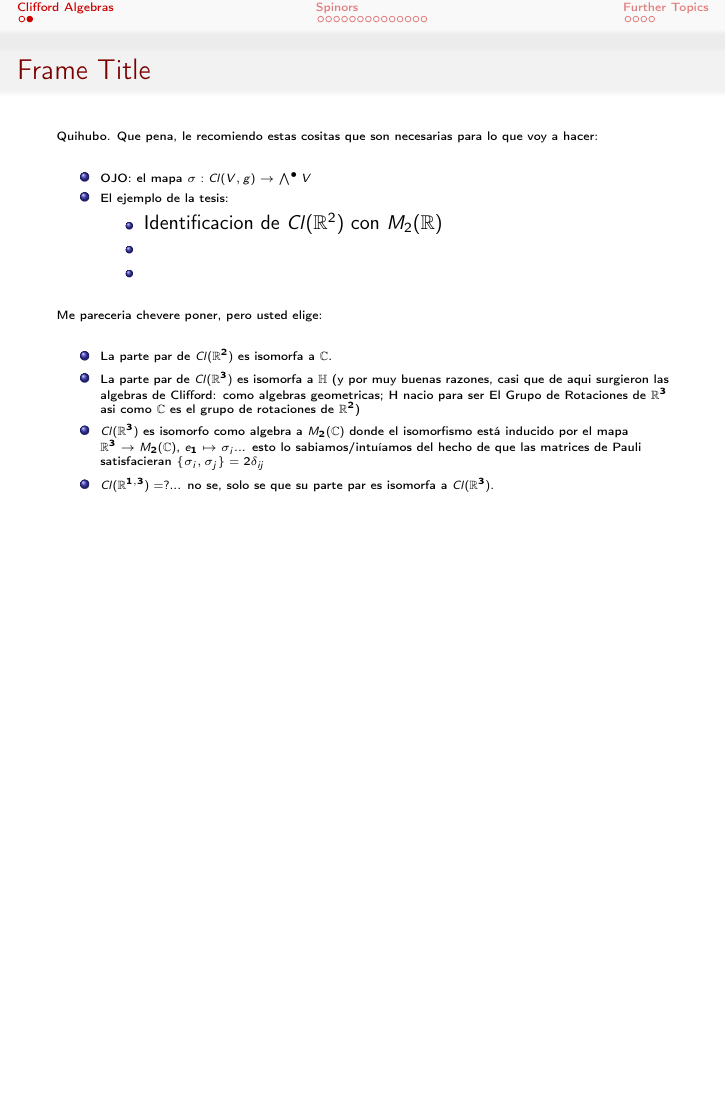
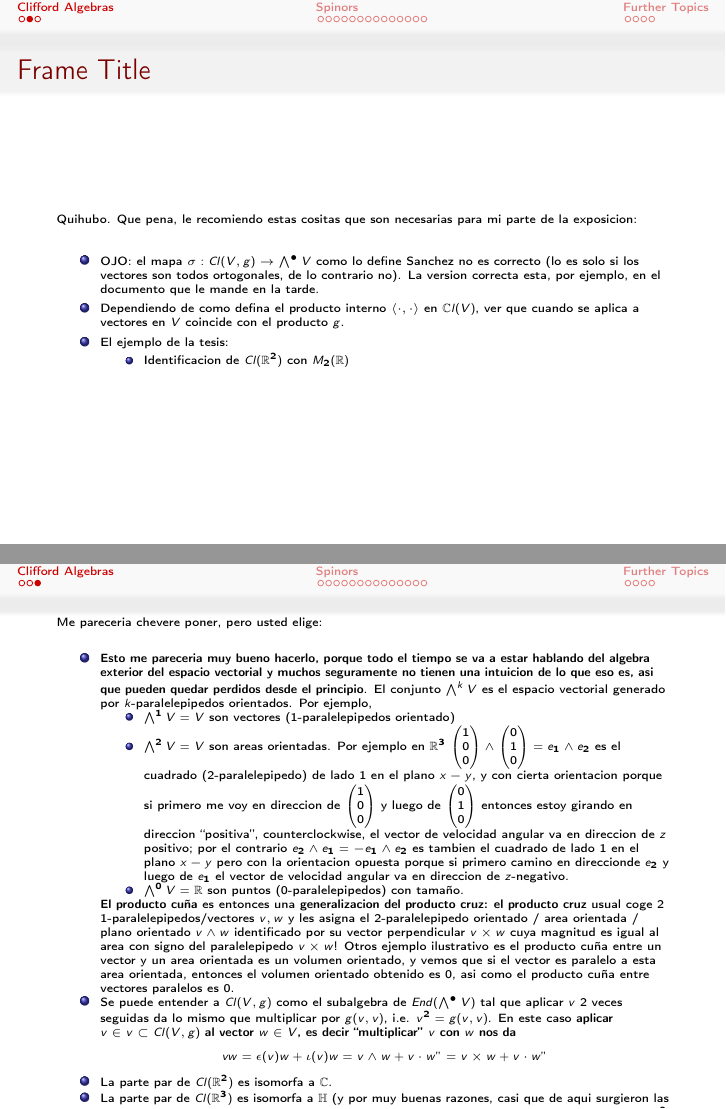
Before and after one commit to Cohnan/Clifford-Algebras-Spin-Group-and-Spinor-Space---June-2020, LaTeX slides (main.tex, which reads CliffordAlg.tex): page 4 of 22 before the commit and pages 4 and 5 of 23 after it, the two joined at a grey line, the shorter picture padded with empty space. Compiled offline with pdfLaTeX.

Commit message:
Resumen rapido, pero chevere, del la intuicion del algebra exterior y el producto cuna

```diff
--- a/CliffordAlg.tex
+++ b/CliffordAlg.tex
@@ -4,29 +4,48 @@
 
 \begin{frame}{Frame Title} % % % % % % % % % % % % % % % % % % %
     \tiny
-    Quihubo. Que pena, le recomiendo estas cositas que son necesarias para lo que voy a hacer:
+    Quihubo. Que pena, le recomiendo estas cositas que son necesarias para mi parte de la exposicion:
 
         \begin{itemize}
 
-        \item OJO: el mapa $\sigma : Cl(V, g) \to \bigwedge ^\bullet V$
+        \item OJO: el mapa $\sigma : Cl(V, g) \to \bigwedge ^\bullet V$ como lo define Sanchez no es correcto (lo es solo si los vectores son todos ortogonales, de lo contrario no). La version correcta esta, por ejemplo, en el documento que le mande en la tarde.
+
+        \item Dependiendo de como defina el producto interno $\bra \cdot, \cdot \ket$ en $\cclv$, ver que cuando se aplica a vectores en $V$ coincide con el producto $g$.
 
         \item El ejemplo de la tesis:
 
             \begin{itemize}
 
-            \item Identificacion de $Cl(\RR^2)$ con $M_2(\RR)$
-
-            \item
-
-            \item
-
+            \item \tiny Identificacion de $Cl(\RR^2)$ con $M_2(\RR)$
             \end{itemize}
 
         \end{itemize}
 
+    \normalsize
+\end{frame}
+
+
+\begin{frame}
+    \tiny
     Me pareceria chevere poner, pero usted elige:
 
         \begin{itemize}
+
+        \item \textbf{Esto me pareceria muy bueno hacerlo, porque todo el tiempo se va a estar hablando del algebra exterior del espacio vectorial y muchos seguramente no tienen una intuicion de lo que eso es, asi que pueden quedar perdidos desde el principio}. El conjunto $\bigwedge^k V$ es el espacio vectorial generado por $k$-paralelepipedos orientados. Por ejemplo,
+
+            \begin{itemize}
+
+            \item \tiny $\bigwedge^1 V = V$ son vectores (1-paralelepipedos orientado)
+
+            \item $\bigwedge^2 V = V$ son areas orientadas. Por ejemplo en $\RR^3$ $ \threev{1}{0}{0} \wedge \threev{0}{1}{0} = e_1 \wedge e_2$ es el cuadrado (2-paralelepipedo) de lado $1$ en el plano $x-y$, y con cierta orientacion porque si primero me voy en direccion de $\threev{1}{0}{0}$ y luego de $\threev{0}{1}{0}$ entonces estoy girando en direccion ``positiva'', counterclockwise, el vector de velocidad angular va en direccion de $z$ positivo; por el contrario $e_2 \wedge e_1 = -e_1 \wedge e_2$ es tambien el cuadrado de lado $1$ en el plano $x-y$ pero con la orientacion opuesta porque si primero camino en direccionde $e_2$ y luego de $e_1$ el vector de velocidad angular va en direccion de $z$-negativo.
+
+            \item $\bigwedge^0 V = \RR$ son puntos (0-paralelepipedos) con tamaño.
+
+            \end{itemize}
+
+        \textbf{El producto cuña} es entonces una \textbf{generalizacion del producto cruz: el producto cruz} usual coge $2$ $1$-paralelepipedos/vectores $v, w$ y les asigna el $2$-paralelepipedo orientado / area orientada / plano orientado  $v \wedge w$ identificado por su vector perpendicular $v \times w$ cuya magnitud es igual al area con signo del paralelepipedo $v \times w$! Otros ejemplo ilustrativo es el producto cuña entre un vector y un area orientada es un volumen orientado, y vemos que si el vector es paralelo a esta area orientada, entonces el volumen orientado obtenido es $0$, asi como el producto cuña entre vectores paralelos es $0$.
+
+        \item Se puede entender a $\clvg$ como el subalgebra de $End(\extv)$ tal que aplicar $v$ 2 veces seguidas da lo mismo que multiplicar por $g(v, v)$, i.e. $v^2 = g(v, v)$. En este caso \textbf{aplicar $v \in v \subset \clvg$ al vector $w \in V$, es decir ``multiplicar'' $v$ con $w$ nos da \[vw = \epsilon(v)w + \iota(v)w = v \wedge w + v \cdot w "= v \times w + v \cdot w "\]}
 
         \item La parte par de $Cl(\RR^2)$ es isomorfa a $\CC$.
 
@@ -37,6 +56,4 @@
         \item $Cl(\RR^{1, 3}) = ?$... no se, solo se que su parte par es isomorfa a $Cl(\RR^3)$.
 
         \end{itemize}
-
-    \normalsize
 \end{frame}
--- a/main.tex
+++ b/main.tex
@@ -38,6 +38,10 @@
 \newcommand{\set}[1]{\{#1\}}
 \newcommand{\inv}{{-1}}
 \newcommand{\conj}[1]{\overline{#1}}
+
+\newcommand{\twov}[2]{\begin{pmatrix} #1 \\ #2 \end{pmatrix}}
+\newcommand{\threev}[3]{\begin{pmatrix} #1 \\ #2 \\ #3 \end{pmatrix}}
+
 \newcommand{\then}{\ensuremath{\longrightarrow}}
 \newcommand{\Then}{\ensuremath{\Longrightarrow}}
 \renewcommand{\iff}{\ensuremath{\longleftrightarrow}}
```
Also changed, not shown: Spinors.tex (+9 -7 lines).
